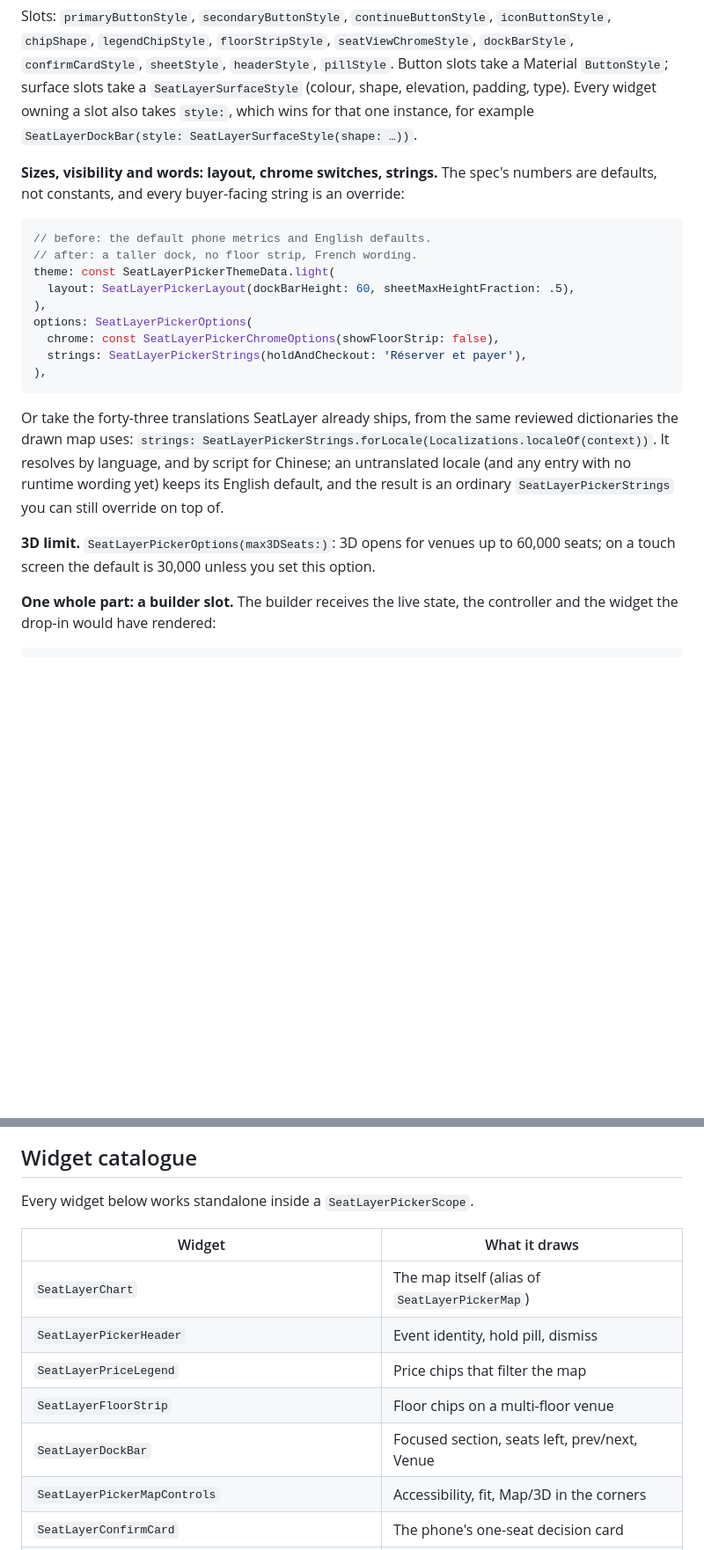
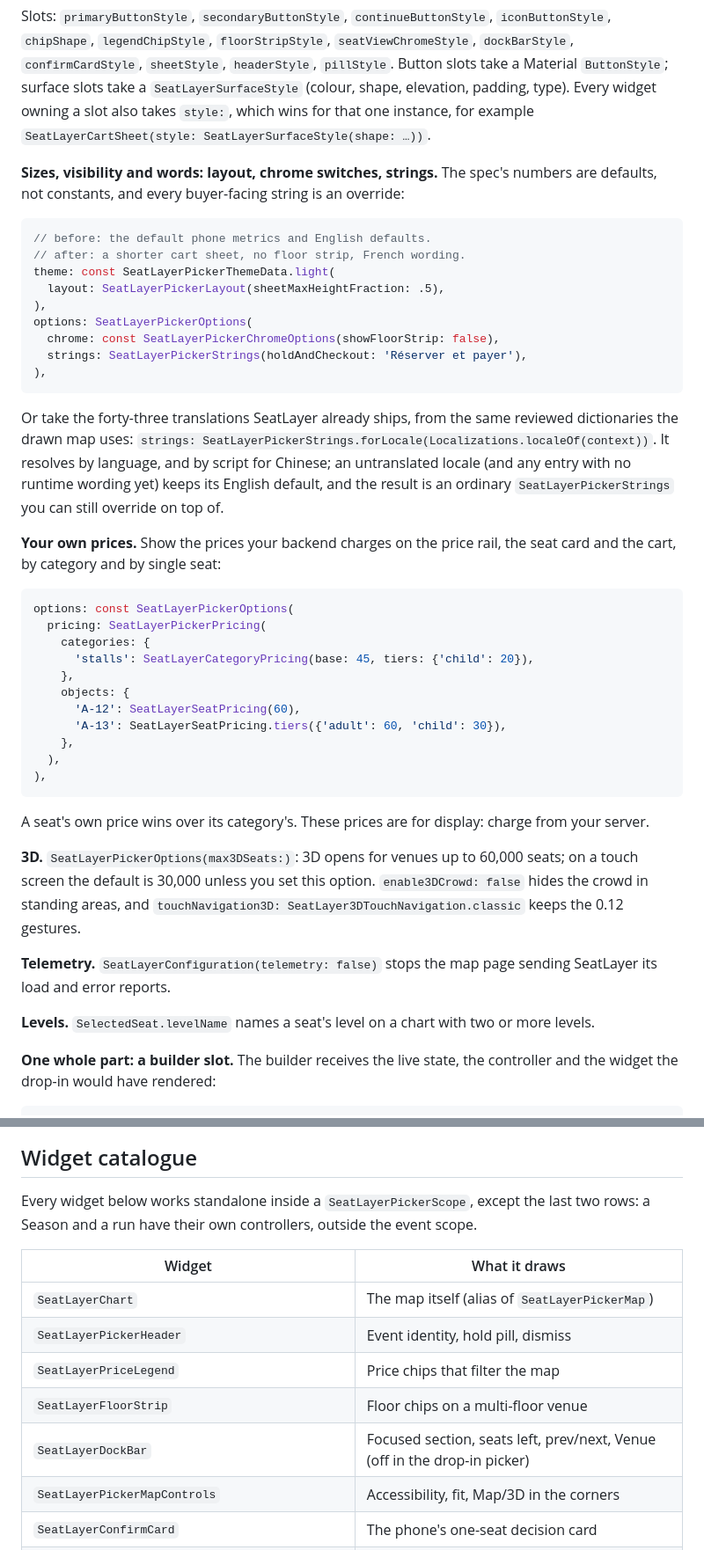
Before and after one commit to seatlayer/seatlayer-flutter, a Markdown page: README.md, 2 parts joined by grey strips. Shown at 88% size. GitHub-like rendering; blank space fills up the shorter version.

````diff
--- a/README.md
+++ b/README.md
@@ -207,7 +243,7 @@ Slots: `primaryButtonStyle`, `secondaryButtonStyle`, `continueButtonStyle`,
 `headerStyle`, `pillStyle`. Button slots take a Material `ButtonStyle`; surface
 slots take a `SeatLayerSurfaceStyle` (colour, shape, elevation, padding, type).
 Every widget owning a slot also takes `style:`, which wins for that one instance,
-for example `SeatLayerDockBar(style: SeatLayerSurfaceStyle(shape: …))`.
+for example `SeatLayerCartSheet(style: SeatLayerSurfaceStyle(shape: …))`.
 
 **Sizes, visibility and words: layout, chrome switches, strings.** The spec's
 numbers are defaults, not constants, and every buyer-facing string is an
@@ -215,9 +251,9 @@ override:
 
 ```dart
 // before: the default phone metrics and English defaults.
-// after: a taller dock, no floor strip, French wording.
+// after: a shorter cart sheet, no floor strip, French wording.
 theme: const SeatLayerPickerThemeData.light(
-  layout: SeatLayerPickerLayout(dockBarHeight: 60, sheetMaxHeightFraction: .5),
+  layout: SeatLayerPickerLayout(sheetMaxHeightFraction: .5),
 ),
 options: SeatLayerPickerOptions(
   chrome: const SeatLayerPickerChromeOptions(showFloorStrip: false),
@@ -232,7 +268,36 @@ It resolves by language, and by script for Chinese; an untranslated locale (and
 any entry with no runtime wording yet) keeps its English default, and the
 result is an ordinary `SeatLayerPickerStrings` you can still override on top of.
 
-**3D limit.** `SeatLayerPickerOptions(max3DSeats:)`: 3D opens for venues up to 60,000 seats; on a touch screen the default is 30,000 unless you set this option.
+**Your own prices.** Show the prices your backend charges on the price rail, the
+seat card and the cart, by category and by single seat:
+
+```dart
+options: const SeatLayerPickerOptions(
+  pricing: SeatLayerPickerPricing(
+    categories: {
+      'stalls': SeatLayerCategoryPricing(base: 45, tiers: {'child': 20}),
+    },
+    objects: {
+      'A-12': SeatLayerSeatPricing(60),
+      'A-13': SeatLayerSeatPricing.tiers({'adult': 60, 'child': 30}),
+    },
+  ),
+),
+```
+
+A seat's own price wins over its category's. These prices are for display:
+charge from your server.
+
+**3D.** `SeatLayerPickerOptions(max3DSeats:)`: 3D opens for venues up to 60,000
+seats; on a touch screen the default is 30,000 unless you set this option.
+`enable3DCrowd: false` hides the crowd in standing areas, and
+`touchNavigation3D: SeatLayer3DTouchNavigation.classic` keeps the 0.12 gestures.
+
+**Telemetry.** `SeatLayerConfiguration(telemetry: false)` stops the map page
+sending SeatLayer its load and error reports.
+
+**Levels.** `SelectedSeat.levelName` names a seat's level on a chart with two or
+more levels.
 
 **One whole part: a builder slot.** The builder receives the live state, the
 controller and the widget the drop-in would have rendered:
@@ -407,7 +480,9 @@ with a typed `read_only` error rather than relying on hidden UI. Continue with
 
 ## Widget catalogue
 
-Every widget below works standalone inside a `SeatLayerPickerScope`.
+Every widget below works standalone inside a `SeatLayerPickerScope`, except the
+last two rows: a Season and a run have their own controllers, outside the event
+scope.
 
 | Widget | What it draws |
 | --- | --- |
@@ -415,7 +490,7 @@ Every widget below works standalone inside a `SeatLayerPickerScope`.
 | `SeatLayerPickerHeader` | Event identity, hold pill, dismiss |
 | `SeatLayerPriceLegend` | Price chips that filter the map |
 | `SeatLayerFloorStrip` | Floor chips on a multi-floor venue |
-| `SeatLayerDockBar` | Focused section, seats left, prev/next, Venue |
+| `SeatLayerDockBar` | Focused section, seats left, prev/next, Venue (off in the drop-in picker) |
 | `SeatLayerPickerMapControls` | Accessibility, fit, Map/3D in the corners |
 | `SeatLayerConfirmCard` | The phone's one-seat decision card |
 | `SeatLayerCartSheet` | Peek bar and content-height cart |
````
Also changed, not shown: other parts of README.md (+74 -9 lines), doc/media/picker-section.png, doc/media/season-picker.png (added), 2 other files.
